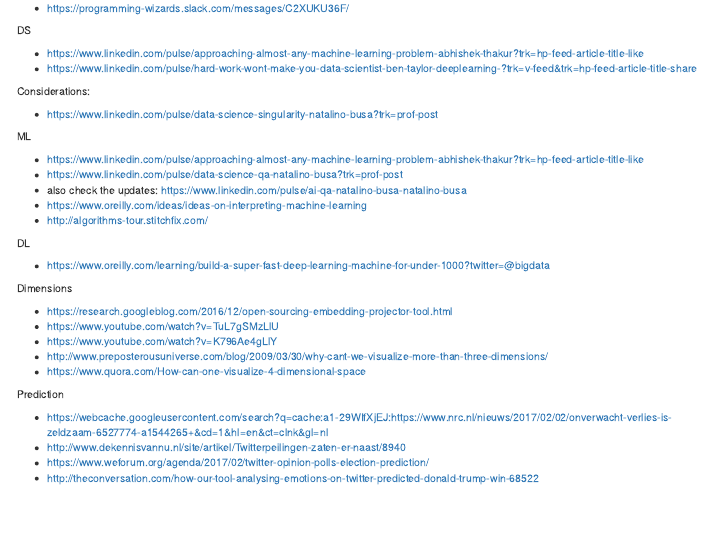
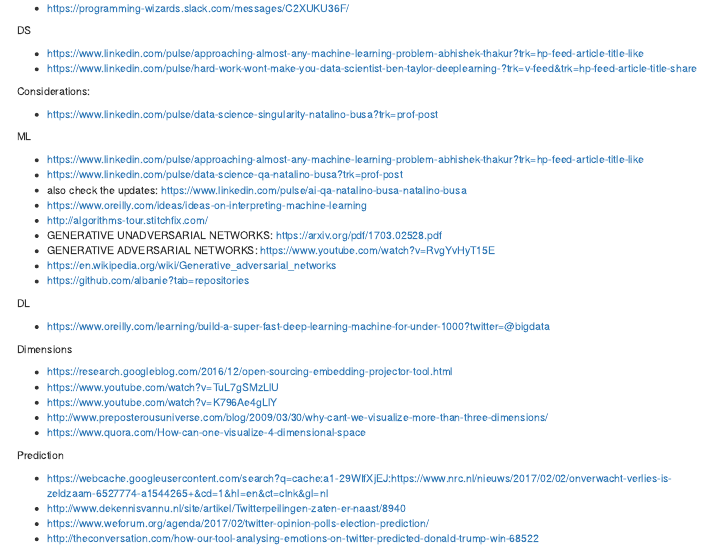
Before and after one commit to mirelacc/ds, an R Markdown document (tools_research_tutorials.Rmd): the page in a window 1100 px wide, from its top. Rendered offline with R 4.5, knitr and Pandoc, with nearby package versions.

Commit message:
Update tools_research_tutorials.Rmd

```diff
--- a/tools_research_tutorials.Rmd
+++ b/tools_research_tutorials.Rmd
@@ -21,6 +20,11 @@
 - also check the updates: https://www.linkedin.com/pulse/ai-qa-natalino-busa-natalino-busa
 - https://www.oreilly.com/ideas/ideas-on-interpreting-machine-learning
 - http://algorithms-tour.stitchfix.com/
+- GENERATIVE UNADVERSARIAL NETWORKS: https://arxiv.org/pdf/1703.02528.pdf
+- GENERATIVE ADVERSARIAL NETWORKS: https://www.youtube.com/watch?v=RvgYvHyT15E
+- https://en.wikipedia.org/wiki/Generative_adversarial_networks
+- https://github.com/albanie?tab=repositories
+
 
 DL
 
```
Also changed, not shown: tools_research_tutorials.Rmd (1 more changed lines).
